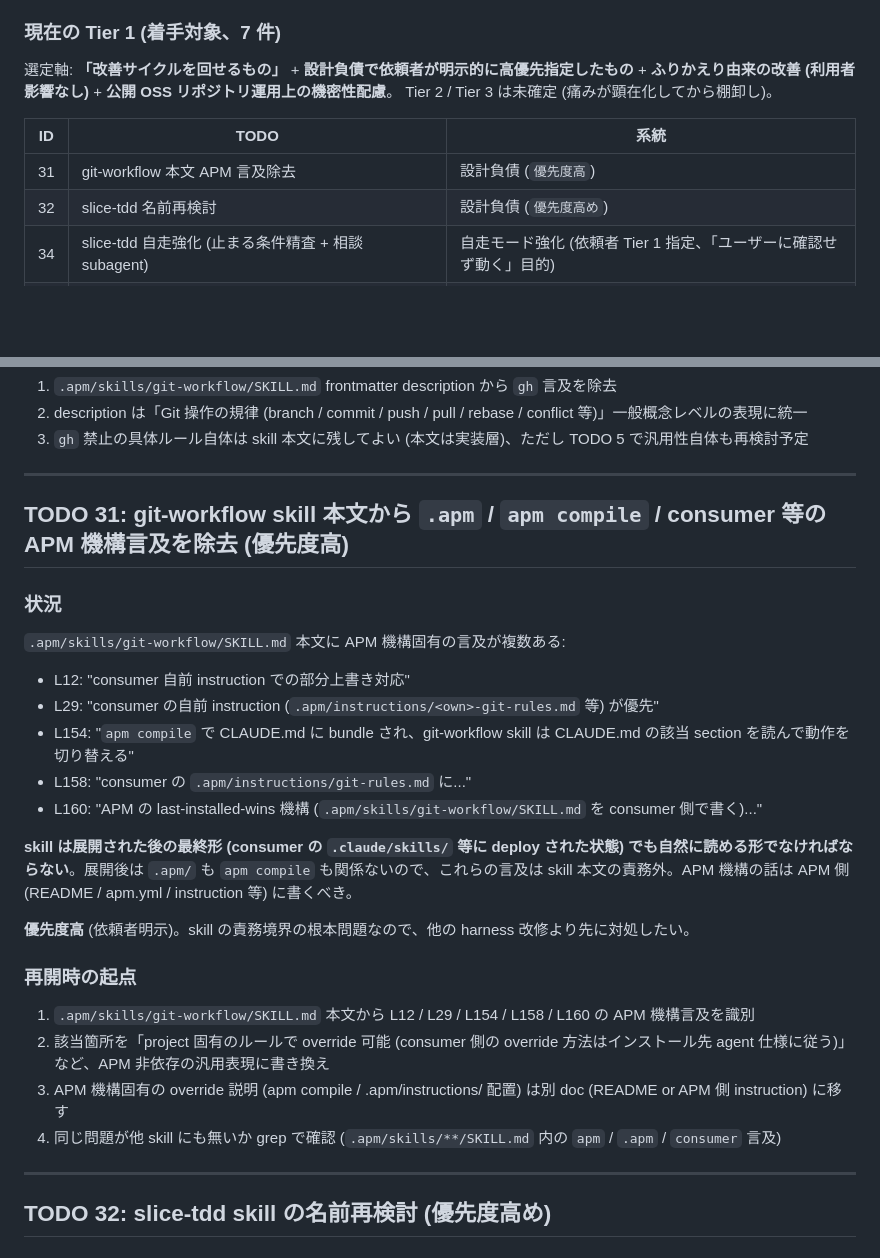
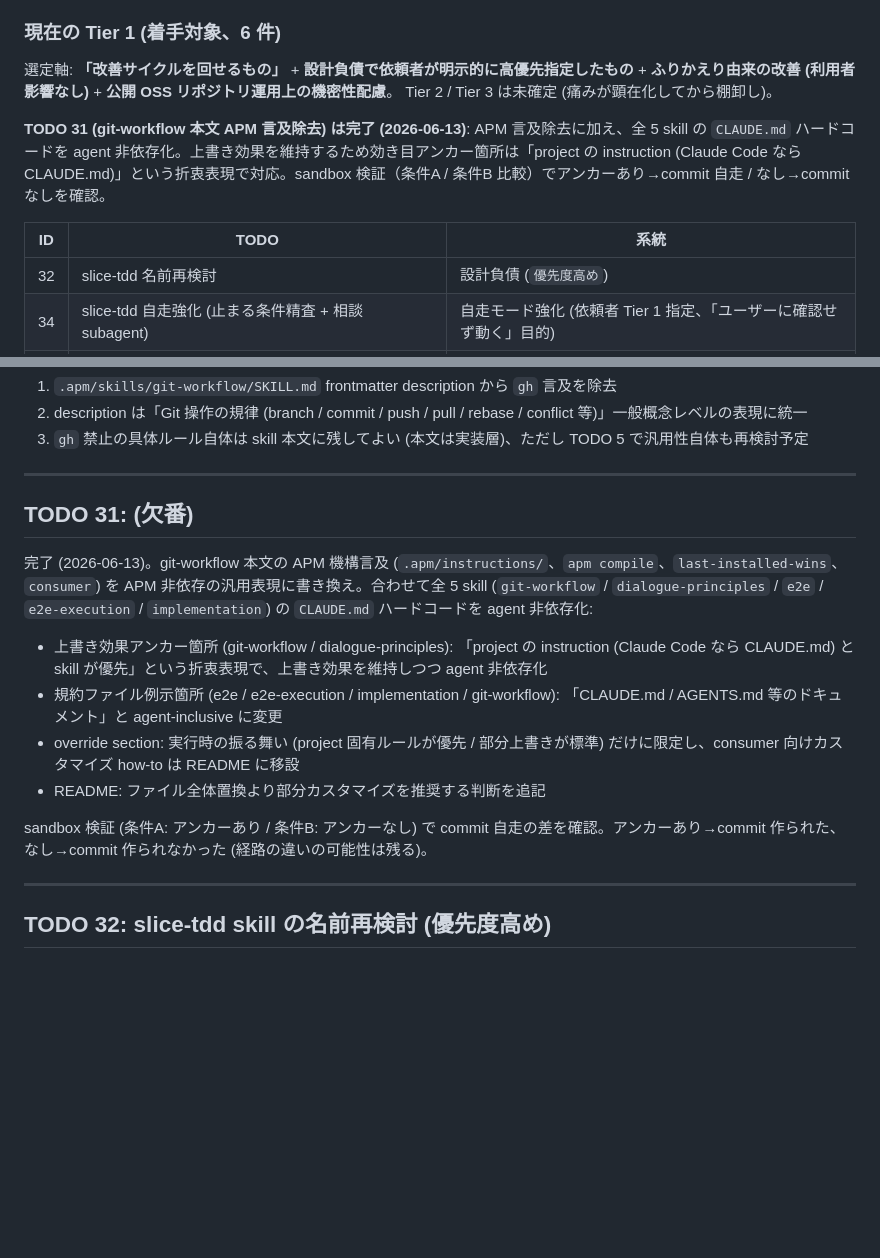
Before and after one commit to sei-newbear/xp-harness, a Markdown page: ROADMAP.md, 2 parts joined by grey strips. Rendered like a GitHub page; blank space fills up the shorter version.

Commit message:
ROADMAP: TODO 31 完了反映 (agent 非依存化 + 検証結果)
Co-Authored-By: Claude Opus 4.8 (1M context) <noreply@anthropic.com>

```diff
--- a/ROADMAP.md
+++ b/ROADMAP.md
@@ -84,14 +84,15 @@ xp-harness を進化させるための保留 TODO リスト。各項目は harne
   - `方法論導入`: eval / TDD / debug 等の方法論導入
 - **温度感**: 着手判断軸 (現時点での主観的優先順位)。タグとは別軸。
 
-### 現在の Tier 1 (着手対象、7 件)
+### 現在の Tier 1 (着手対象、6 件)
 
 選定軸: **「改善サイクルを回せるもの」** + **設計負債で依頼者が明示的に高優先指定したもの** + **ふりかえり由来の改善 (利用者影響なし)** + **公開 OSS リポジトリ運用上の機密性配慮**。
 Tier 2 / Tier 3 は未確定 (痛みが顕在化してから棚卸し)。
 
+**TODO 31 (git-workflow 本文 APM 言及除去) は完了 (2026-06-13)**: APM 言及除去に加え、全 5 skill の `CLAUDE.md` ハードコードを agent 非依存化。上書き効果を維持するため効き目アンカー箇所は「project の instruction (Claude Code なら CLAUDE.md)」という折衷表現で対応。sandbox 検証（条件A / 条件B 比較）でアンカーあり→commit 自走 / なし→commit なしを確認。
+
 | ID | TODO | 系統 |
 |---|---|---|
-| 31 | git-workflow 本文 APM 言及除去 | 設計負債 (`優先度高`) |
 | 32 | slice-tdd 名前再検討 | 設計負債 (`優先度高め`) |
 | 34 | slice-tdd 自走強化 (止まる条件精査 + 相談 subagent) | 自走モード強化 (依頼者 Tier 1 指定、「ユーザーに確認せず動く」目的) |
 | 50 | 公開 OSS リポジトリへの内部固有名詞 leak 防止機構 | 公開 OSS 運用 (ふりかえり由来の内部フィードバックを公開反映する際に必要) |
@@ -575,28 +576,16 @@ TODO 24 (main.instructions.md の重複洗い出し) と方向性が近い (重
 
 ---
 
-## TODO 31: git-workflow skill 本文から `.apm` / `apm compile` / consumer 等の APM 機構言及を除去 (優先度高)
+## TODO 31: (欠番)
 
-### 状況
+完了 (2026-06-13)。git-workflow 本文の APM 機構言及 (`.apm/instructions/`、`apm compile`、`last-installed-wins`、`consumer`) を APM 非依存の汎用表現に書き換え。合わせて全 5 skill (`git-workflow` / `dialogue-principles` / `e2e` / `e2e-execution` / `implementation`) の `CLAUDE.md` ハードコードを agent 非依存化:
 
-`.apm/skills/git-workflow/SKILL.md` 本文に APM 機構固有の言及が複数ある:
+- 上書き効果アンカー箇所 (git-workflow / dialogue-principles): 「project の instruction (Claude Code なら CLAUDE.md) と skill が優先」という折衷表現で、上書き効果を維持しつつ agent 非依存化
+- 規約ファイル例示箇所 (e2e / e2e-execution / implementation / git-workflow): 「CLAUDE.md / AGENTS.md 等のドキュメント」と agent-inclusive に変更
+- override section: 実行時の振る舞い (project 固有ルールが優先 / 部分上書きが標準) だけに限定し、consumer 向けカスタマイズ how-to は README に移設
+- README: ファイル全体置換より部分カスタマイズを推奨する判断を追記
 
-- L12: "consumer 自前 instruction での部分上書き対応"
-- L29: "consumer の自前 instruction (`.apm/instructions/<own>-git-rules.md` 等) が優先"
-- L154: "`apm compile` で CLAUDE.md に bundle され、git-workflow skill は CLAUDE.md の該当 section を読んで動作を切り替える"
-- L158: "consumer の `.apm/instructions/git-rules.md` に..."
-- L160: "APM の last-installed-wins 機構 (`.apm/skills/git-workflow/SKILL.md` を consumer 側で書く)..."
-
-**skill は展開された後の最終形 (consumer の `.claude/skills/` 等に deploy された状態) でも自然に読める形でなければならない**。展開後は `.apm/` も `apm compile` も関係ないので、これらの言及は skill 本文の責務外。APM 機構の話は APM 側 (README / apm.yml / instruction 等) に書くべき。
-
-**優先度高** (依頼者明示)。skill の責務境界の根本問題なので、他の harness 改修より先に対処したい。
-
-### 再開時の起点
-
-1. `.apm/skills/git-workflow/SKILL.md` 本文から L12 / L29 / L154 / L158 / L160 の APM 機構言及を識別
-2. 該当箇所を「project 固有のルールで override 可能 (consumer 側の override 方法はインストール先 agent 仕様に従う)」など、APM 非依存の汎用表現に書き換え
-3. APM 機構固有の override 説明 (apm compile / .apm/instructions/ 配置) は別 doc (README or APM 側 instruction) に移す
-4. 同じ問題が他 skill にも無いか grep で確認 (`.apm/skills/**/SKILL.md` 内の `apm` / `.apm` / `consumer` 言及)
+sandbox 検証 (条件A: アンカーあり / 条件B: アンカーなし) で commit 自走の差を確認。アンカーあり→commit 作られた、なし→commit 作られなかった (経路の違いの可能性は残る)。
 
 ---
 
```
